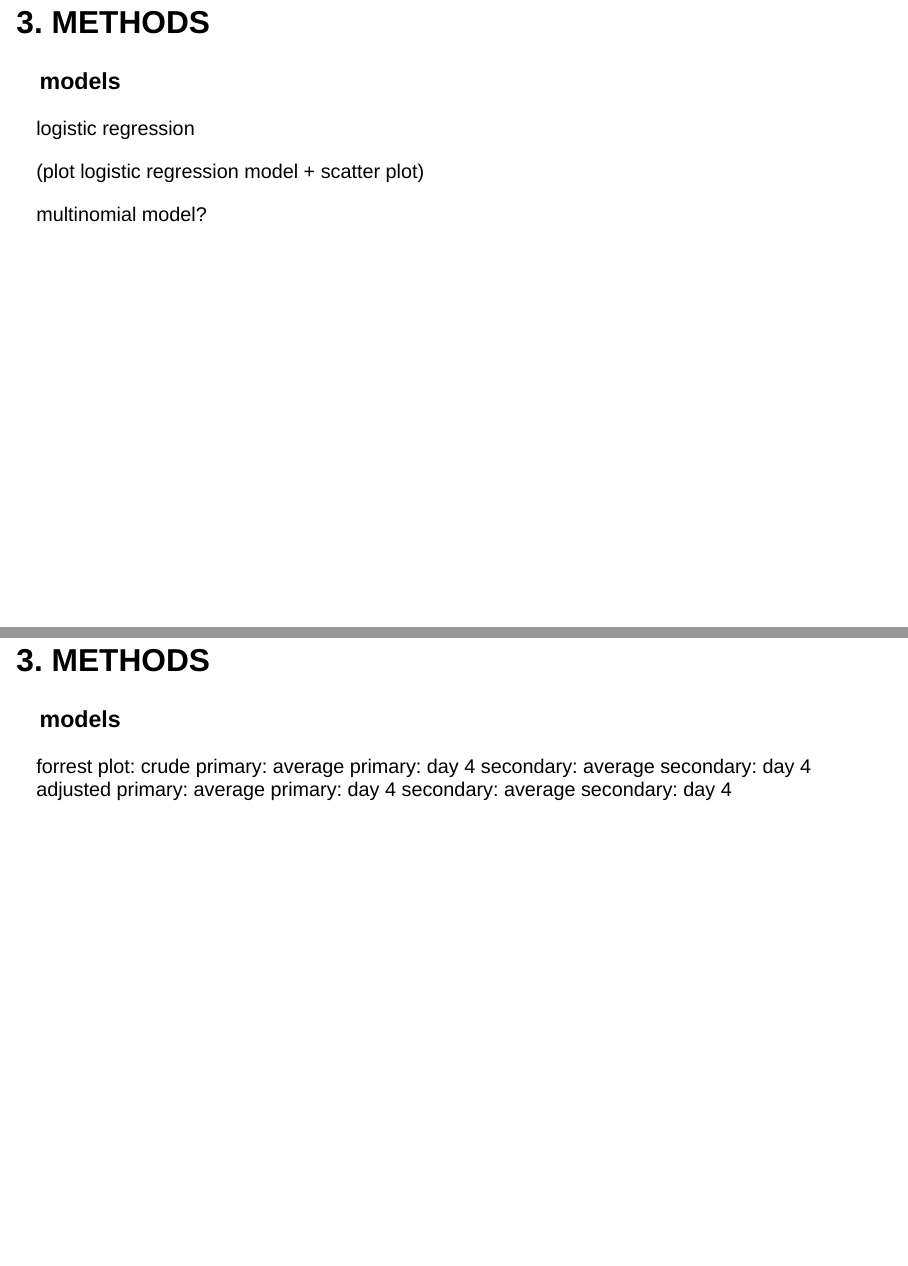
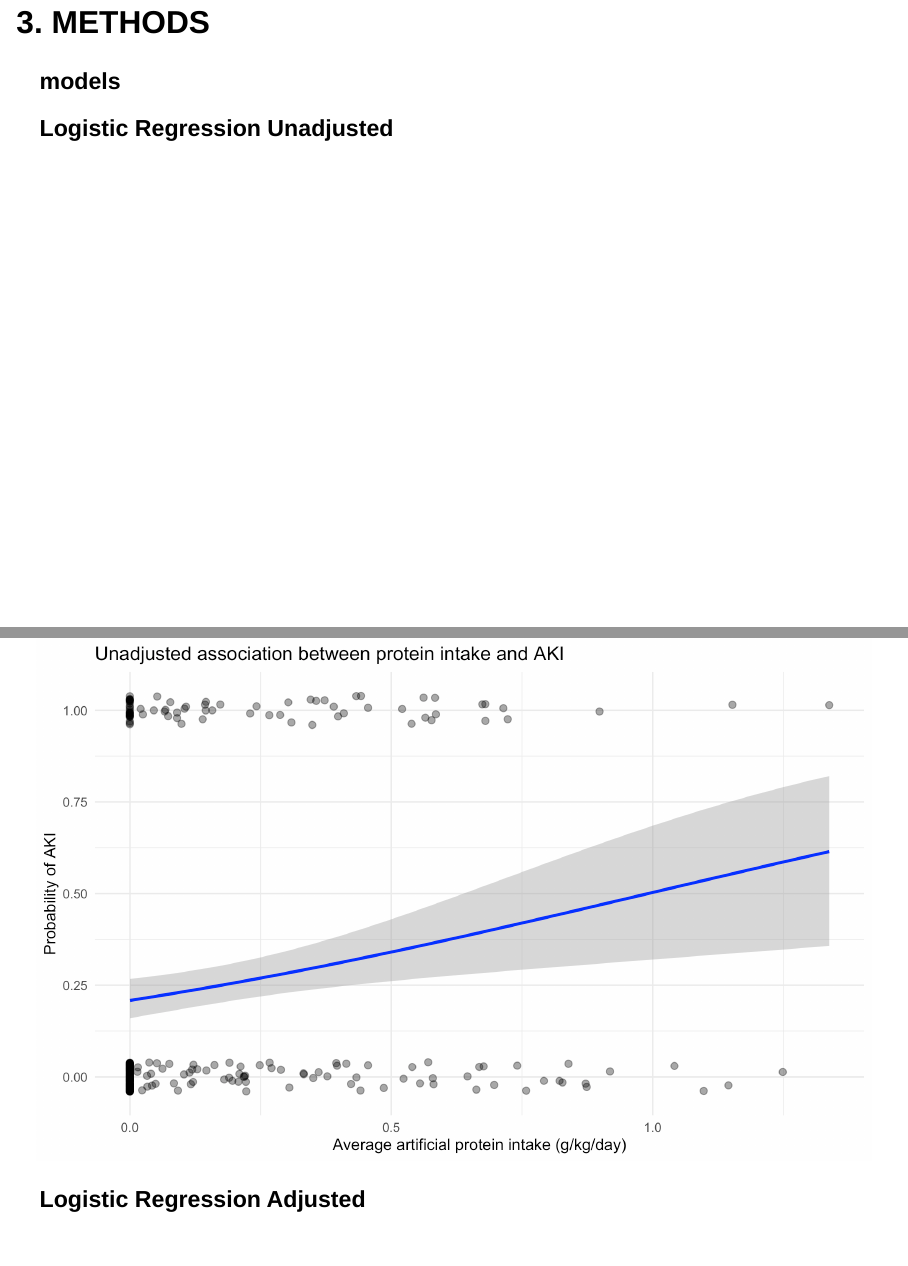
Before and after one commit to j0nascz/Fortgeschrittenes-Praxisprojekt, a Quarto document (zwischenpresentation.qmd): pages 10 and 11 of 15 before the commit and pages 10 and 11 of 17 after it, joined at a grey line. Rendered offline with R 4.5, knitr and Pandoc in place of Quarto, with nearby package versions; drawn as Slidy slides in place of the format the file asks for; some code elsewhere in the file could not run offline.

Commit message:
rename models and plots, move plots and add to quarto file

```diff
--- a/zwischenpresentation.qmd
+++ b/zwischenpresentation.qmd
@@ -159,11 +159,13 @@ table: deaths vs aki
 
 ### models
 
-logistic regression
+### Logistic Regression Unadjusted
 
-(plot logistic regression model + scatter plot)
+![](figures/311_logistic_regression_unadjusted.png)
 
-multinomial model?
+### Logistic Regression Adjusted
+
+![](figures/312_logistic_regression_adjusted.png)
 
 ## 3. METHODS
 
```
Also changed, not shown: tom_models.R (renamed from Models.R, +2 -2 lines), figures/311_logistic_regression_unadjusted.png (added), figures/312_logistic_regression_adjusted.png (added), figures/logistic_regression_adjusted.png (renamed from logistic_regression_adjusted.png), figures/logistic_regression_unadjusted.png (renamed from logistic_regression_unadjusted.png), zwischenpresentation.html, zwischenpresentation_files/figure-revealjs/unnamed-chunk-1-1.png.
